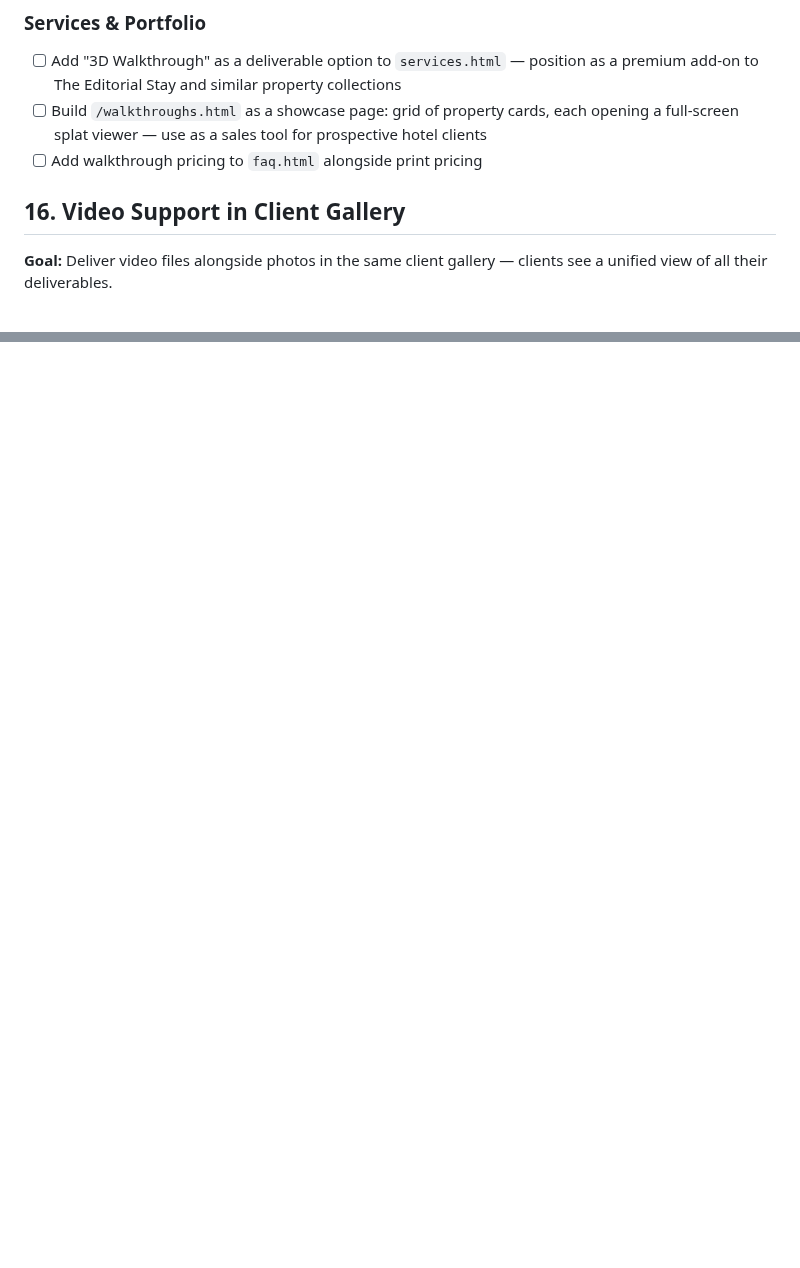
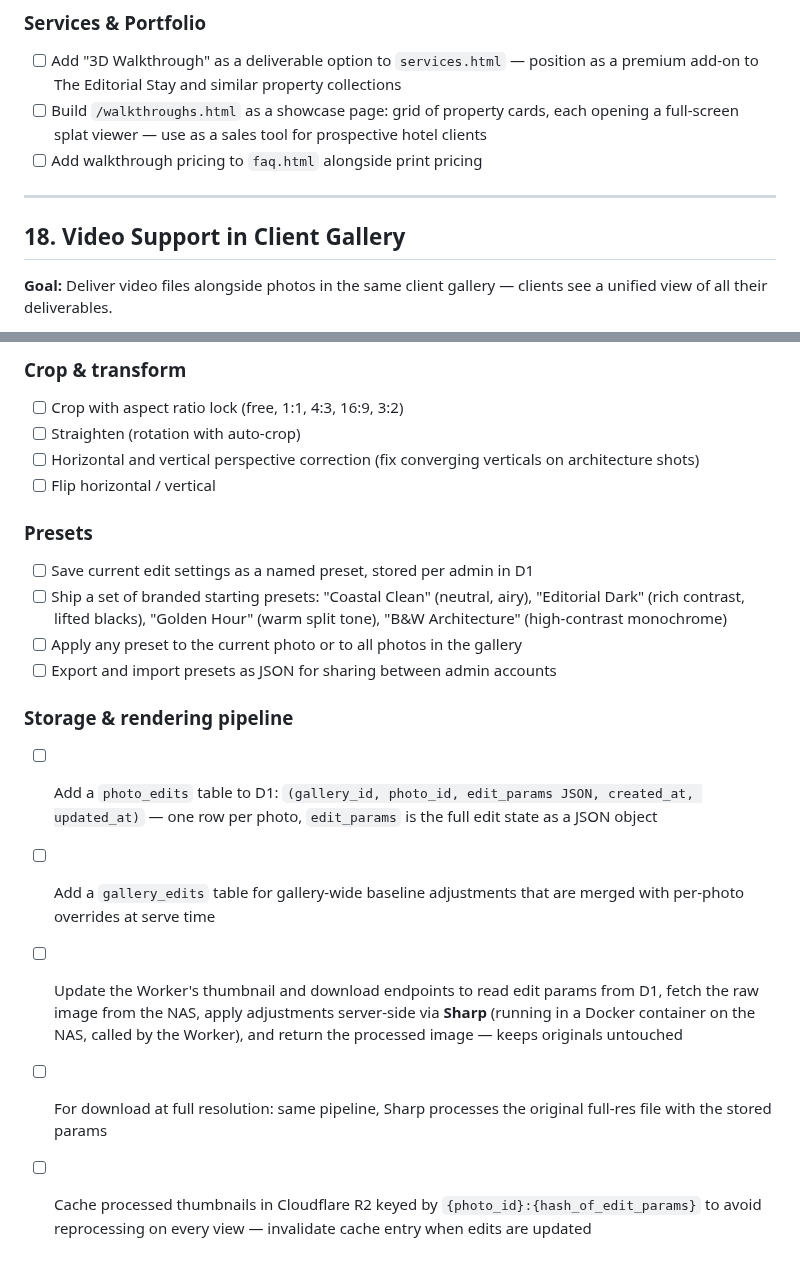
Before and after one commit to willcrain1/coastaltravelcompany, a Markdown page: TODO.md, 2 parts joined by grey strips. Drawn GitHub-style; blank space fills up the shorter version.

```diff
--- a/TODO.md
+++ b/TODO.md
@@ -219,7 +219,10 @@
 - [ ] Add "3D Walkthrough" as a deliverable option to `services.html` — position as a premium add-on to The Editorial Stay and similar property collections
 - [ ] Build `/walkthroughs.html` as a showcase page: grid of property cards, each opening a full-screen splat viewer — use as a sales tool for prospective hotel clients
 - [ ] Add walkthrough pricing to `faq.html` alongside print pricing
-## 16. Video Support in Client Gallery
+
+---
+
+## 18. Video Support in Client Gallery
 
 **Goal:** Deliver video files alongside photos in the same client gallery — clients see a unified view of all their deliverables.
 
@@ -233,0 +285,18 @@
+### Crop & transform
+- [ ] Crop with aspect ratio lock (free, 1:1, 4:3, 16:9, 3:2)
+- [ ] Straighten (rotation with auto-crop)
+- [ ] Horizontal and vertical perspective correction (fix converging verticals on architecture shots)
+- [ ] Flip horizontal / vertical
+
+### Presets
+- [ ] Save current edit settings as a named preset, stored per admin in D1
+- [ ] Ship a set of branded starting presets: "Coastal Clean" (neutral, airy), "Editorial Dark" (rich contrast, lifted blacks), "Golden Hour" (warm split tone), "B&W Architecture" (high-contrast monochrome)
+- [ ] Apply any preset to the current photo or to all photos in the gallery
+- [ ] Export and import presets as JSON for sharing between admin accounts
+
+### Storage & rendering pipeline
+- [ ] Add a `photo_edits` table to D1: `(gallery_id, photo_id, edit_params JSON, created_at, updated_at)` — one row per photo, `edit_params` is the full edit state as a JSON object
+- [ ] Add a `gallery_edits` table for gallery-wide baseline adjustments that are merged with per-photo overrides at serve time
+- [ ] Update the Worker's thumbnail and download endpoints to read edit params from D1, fetch the raw image from the NAS, apply adjustments server-side via **Sharp** (running in a Docker container on the NAS, called by the Worker), and return the processed image — keeps originals untouched
+- [ ] For download at full resolution: same pipeline, Sharp processes the original full-res file with the stored params
+- [ ] Cache processed thumbnails in Cloudflare R2 keyed by `{photo_id}:{hash_of_edit_params}` to avoid reprocessing on every view — invalidate cache entry when edits are updated
```
Also changed, not shown: other parts of TODO.md (+48 -0 lines).
